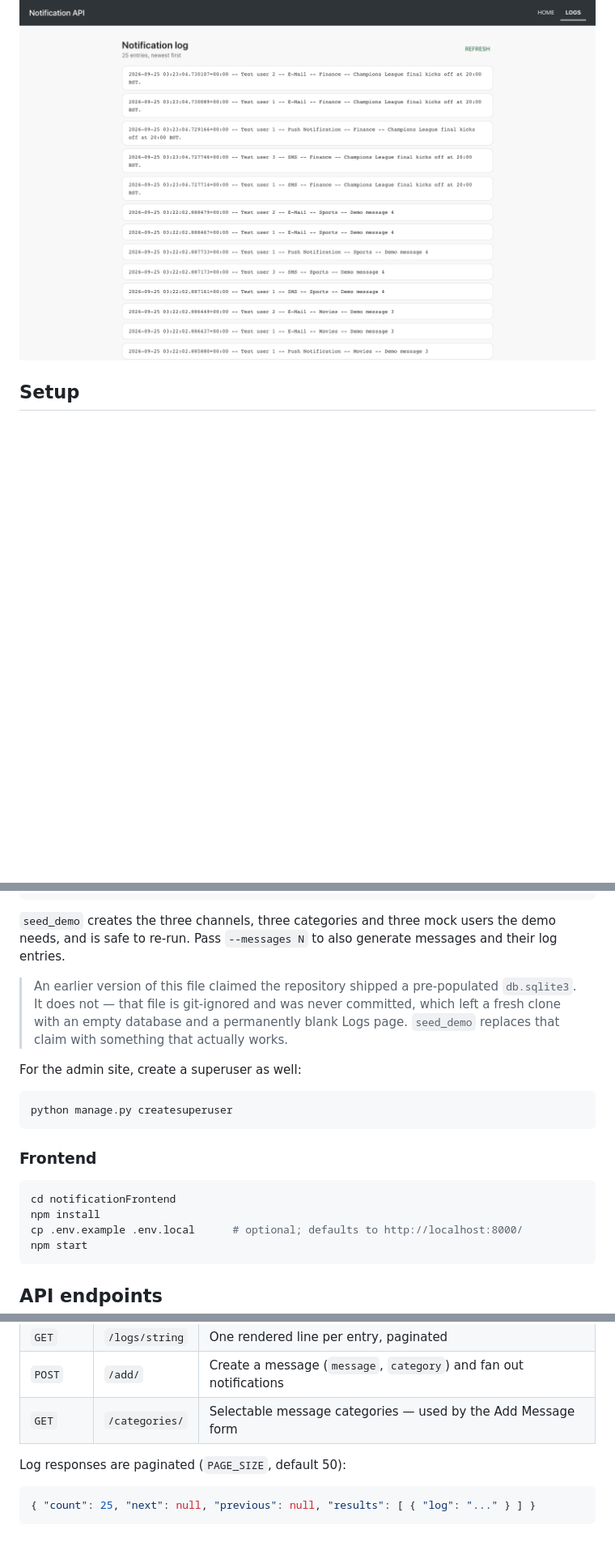
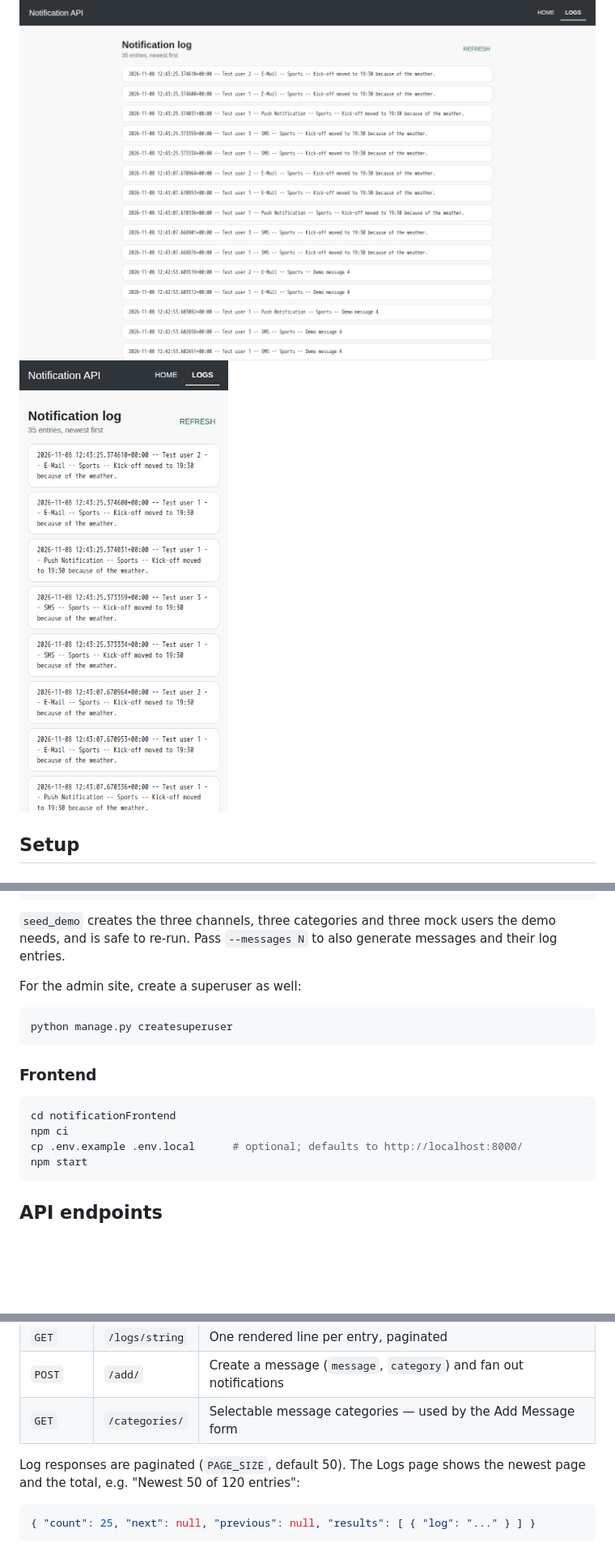
Before and after one commit to dev-nezuko/mixed-language-code-snippets, a Markdown page: notification-app/README.md, 3 parts joined by grey strips. Shown at 81% size. Drawn GitHub-style; pictures changed too: notification-app/docs/screenshots/04-notification-log.png, notification-app/docs/screenshots/05-notification-log-mobile.png (added); blank space fills up the shorter version.

````diff
--- a/notification-app/README.md
+++ b/notification-app/README.md
@@ -18,4 +20,5 @@ Part of [`code-samples`](../README.md).
 ![Notification log](docs/screenshots/04-notification-log.png)
+![Notification log on a phone](docs/screenshots/05-notification-log-mobile.png)
 
 ## Setup
 
@@ -35,11 +38,6 @@ python manage.py runserver
 the demo needs, and is safe to re-run. Pass `--messages N` to also generate
 messages and their log entries.
 
-> An earlier version of this file claimed the repository shipped a pre-populated
-> `db.sqlite3`. It does not — that file is git-ignored and was never committed,
-> which left a fresh clone with an empty database and a permanently blank Logs
-> page. `seed_demo` replaces that claim with something that actually works.
-
 For the admin site, create a superuser as well:
 
 ```bash
@@ -50,7 +48,7 @@ python manage.py createsuperuser
 
 ```bash
 cd notificationFrontend
-npm install
+npm ci
 cp .env.example .env.local      # optional; defaults to http://localhost:8000/
 npm start
 ```
@@ -64,7 +62,8 @@ npm start
 | `POST` | `/add/` | Create a message (`message`, `category`) and fan out notifications |
 | `GET` | `/categories/` | Selectable message categories — used by the Add Message form |
 
-Log responses are paginated (`PAGE_SIZE`, default 50):
+Log responses are paginated (`PAGE_SIZE`, default 50). The Logs page shows the
+newest page and the total, e.g. "Newest 50 of 120 entries":
 
 ```json
 { "count": 25, "next": null, "previous": null, "results": [ { "log": "..." } ] }
````
Also changed, not shown: other parts of notification-app/README.md (+9 -3 lines), notification-app/docs/screenshots/01-add-message.png, notification-app/docs/screenshots/02-category-open.png, notification-app/docs/screenshots/03-message-sent.png.
